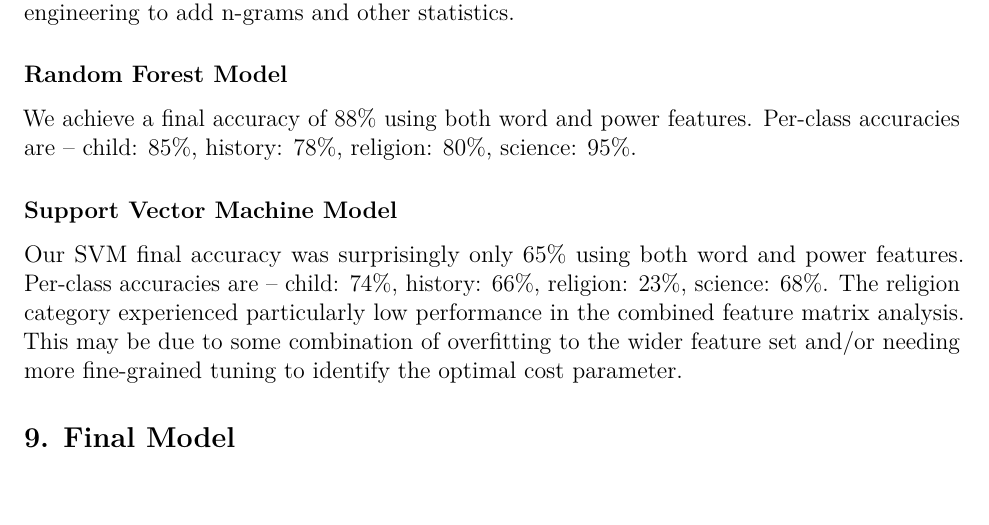
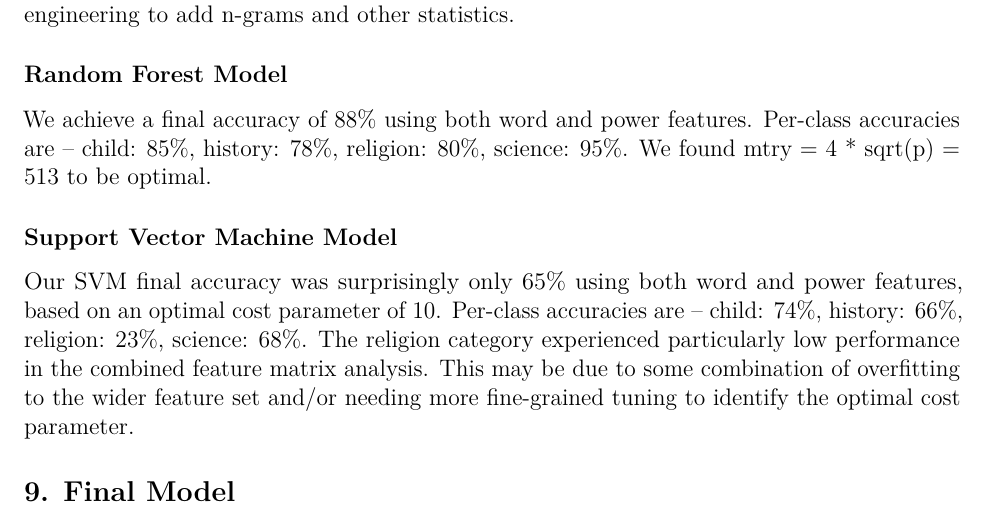
Before and after one commit to ck37/the-matrix-154, an R Markdown document (stat154-the-matrix-final-report.Rmd): part of page 7 of 9, cut so that both start at the same text, the shorter picture padded with empty space. Rendered offline with R 4.5, knitr and Pandoc, then LaTeX, with nearby package versions.

Commit message:
Final edits

```diff
--- a/stat154-the-matrix-final-report.Rmd
+++ b/stat154-the-matrix-final-report.Rmd
@@ -155,11 +155,11 @@ Now we combine our word and power features and estimate the accuracy using cross
 
 ### Random Forest Model
 
-We achieve a final accuracy of 88% using both word and power features. Per-class accuracies are -- child: 85%, history: 78%, religion: 80%, science: 95%.
+We achieve a final accuracy of 88% using both word and power features. Per-class accuracies are -- child: 85%, history: 78%, religion: 80%, science: 95%. We found mtry = 4 * sqrt(p) = 513 to be optimal.
 
 ### Support Vector Machine Model
 
-Our SVM final accuracy was surprisingly only 65% using both word and power features. Per-class accuracies are -- child: 74%, history: 66%, religion: 23%, science: 68%. The religion category experienced particularly low performance in the combined feature matrix analysis. This may be due to some combination of overfitting to the wider feature set and/or needing more fine-grained tuning to identify the optimal cost parameter.
+Our SVM final accuracy was surprisingly only 65% using both word and power features, based on an optimal cost parameter of 10. Per-class accuracies are -- child: 74%, history: 66%, religion: 23%, science: 68%. The religion category experienced particularly low performance in the combined feature matrix analysis. This may be due to some combination of overfitting to the wider feature set and/or needing more fine-grained tuning to identify the optimal cost parameter.
 
 ## 9. Final Model
 
```
